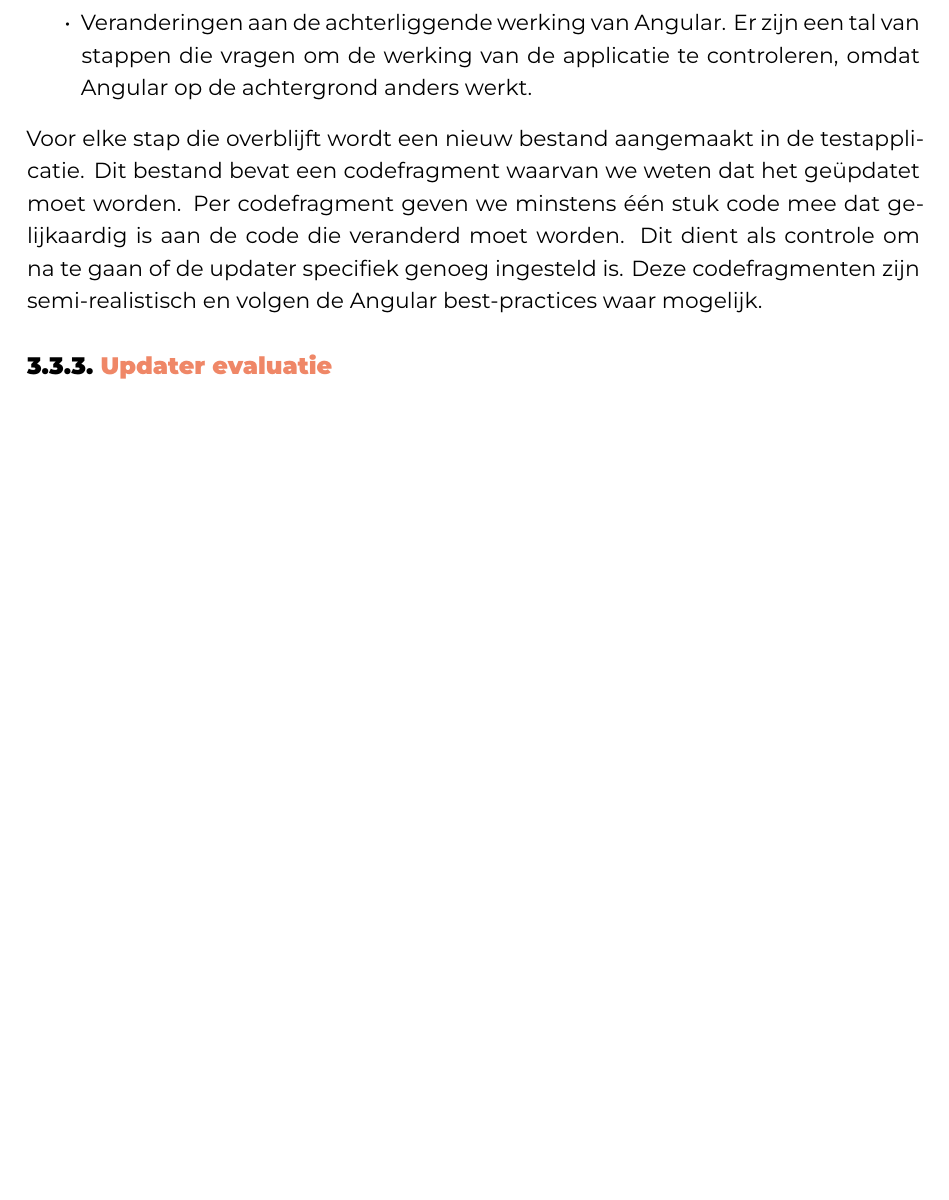
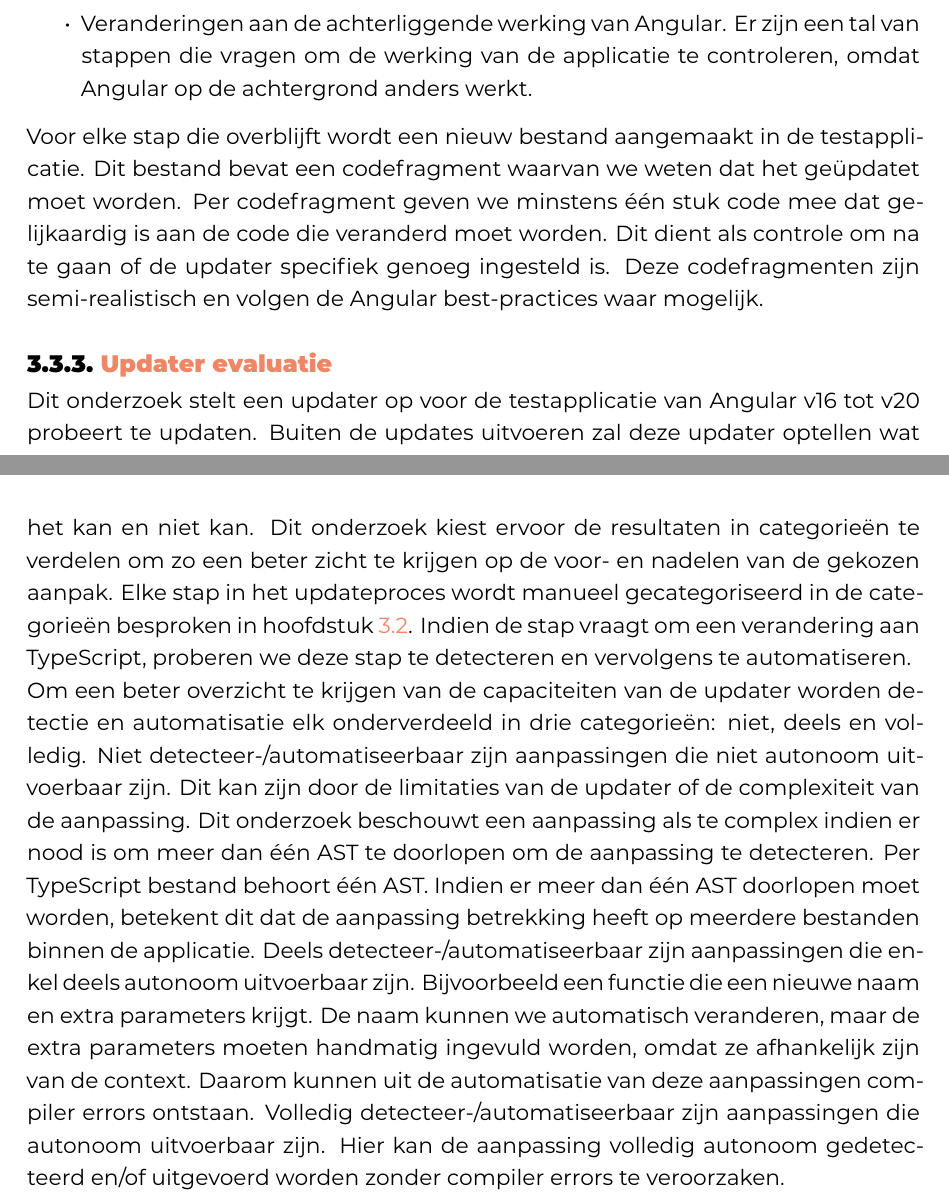
Before and after one commit to Sander-Wauters/hogent-2526-thesis-SanderWauters, a LaTeX thesis (bachproef/WautersSanderBP.tex, which reads bachproef/methodologie.tex): part of page 29 of 38 before the commit and two parts of pages 29 and 30 of 39 after it, the two joined at a grey line, cut so that both start at the same text, the shorter picture padded with empty space. Compiled offline with XeLaTeX; a missing font is replaced by an installed copy or a similar font; a LaTeX package or settings file that is missing is left out.

Commit message:
Add updater evaluation description

```diff
--- a/bachproef/methodologie.tex
+++ b/bachproef/methodologie.tex
@@ -467,3 +467,24 @@ Deze codefragmenten zijn semi-realistisch en volgen de Angular best-practices wa
 
 \subsection{Updater evaluatie}
 \label{ch:proof-of-concept:updater-evaluatie}
+
+% Hoe wordt de updater geëvalueerd?
+Dit onderzoek stelt een updater op voor de testapplicatie van Angular v16 tot v20 probeert te updaten.
+Buiten de updates uitvoeren zal deze updater optellen wat het kan en niet kan.
+Dit onderzoek kiest ervoor de resultaten in categorieën te verdelen om zo een beter zicht te krijgen op de voor- en nadelen van de gekozen aanpak.
+Elke stap in het updateproces wordt manueel gecategoriseerd in de categorieën besproken in hoofdstuk~\ref{ch:angular-aanpassingen}.
+Indien de stap vraagt om een verandering aan TypeScript, proberen we deze stap te detecteren en vervolgens te automatiseren.
+
+% Woe wordt detecteer-/automatiseerbaarheid geëvalueerd?
+Om een beter overzicht te krijgen van de capaciteiten van de updater worden detectie en automatisatie elk onderverdeeld in drie categorieën: niet, deels en volledig.
+Niet detecteer-/automatiseerbaar zijn aanpassingen die niet autonoom uitvoerbaar zijn.
+Dit kan zijn door de limitaties van de updater of de complexiteit van de aanpassing.
+Dit onderzoek beschouwt een aanpassing als te complex indien er nood is om meer dan één AST te doorlopen om de aanpassing te detecteren.
+Per TypeScript bestand behoort één AST.
+Indien er meer dan één AST doorlopen moet worden, betekent dit dat de aanpassing betrekking heeft op meerdere bestanden binnen de applicatie.
+Deels detecteer-/automatiseerbaar zijn aanpassingen die enkel deels autonoom uitvoerbaar zijn.
+Bijvoorbeeld een functie die een nieuwe naam en extra parameters krijgt.
+De naam kunnen we automatisch veranderen, maar de extra parameters moeten handmatig ingevuld worden, omdat ze afhankelijk zijn van de context.
+Daarom kunnen uit de automatisatie van deze aanpassingen compiler errors ontstaan.
+Volledig detecteer-/automatiseerbaar zijn aanpassingen die autonoom uitvoerbaar zijn.
+Hier kan de aanpassing volledig autonoom gedetecteerd en/of uitgevoerd worden zonder compiler errors te veroorzaken.
```
Also changed, not shown: output/WautersSanderBP.pdf.
